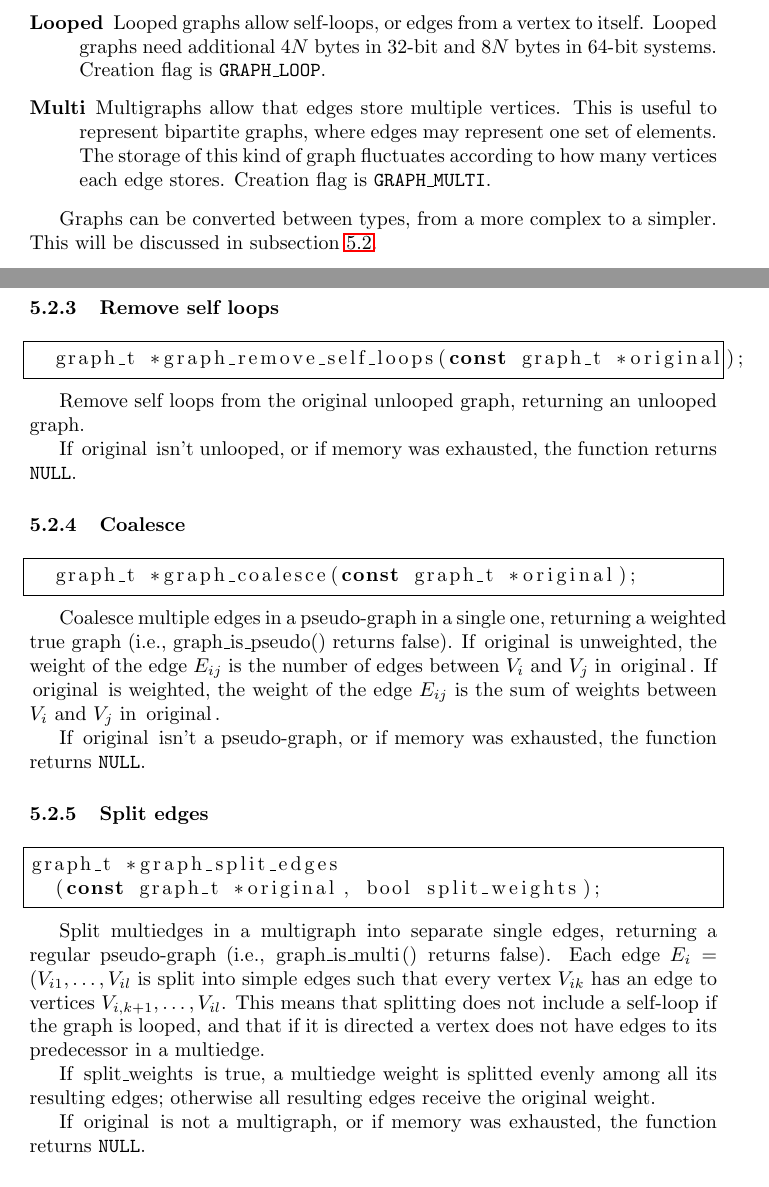
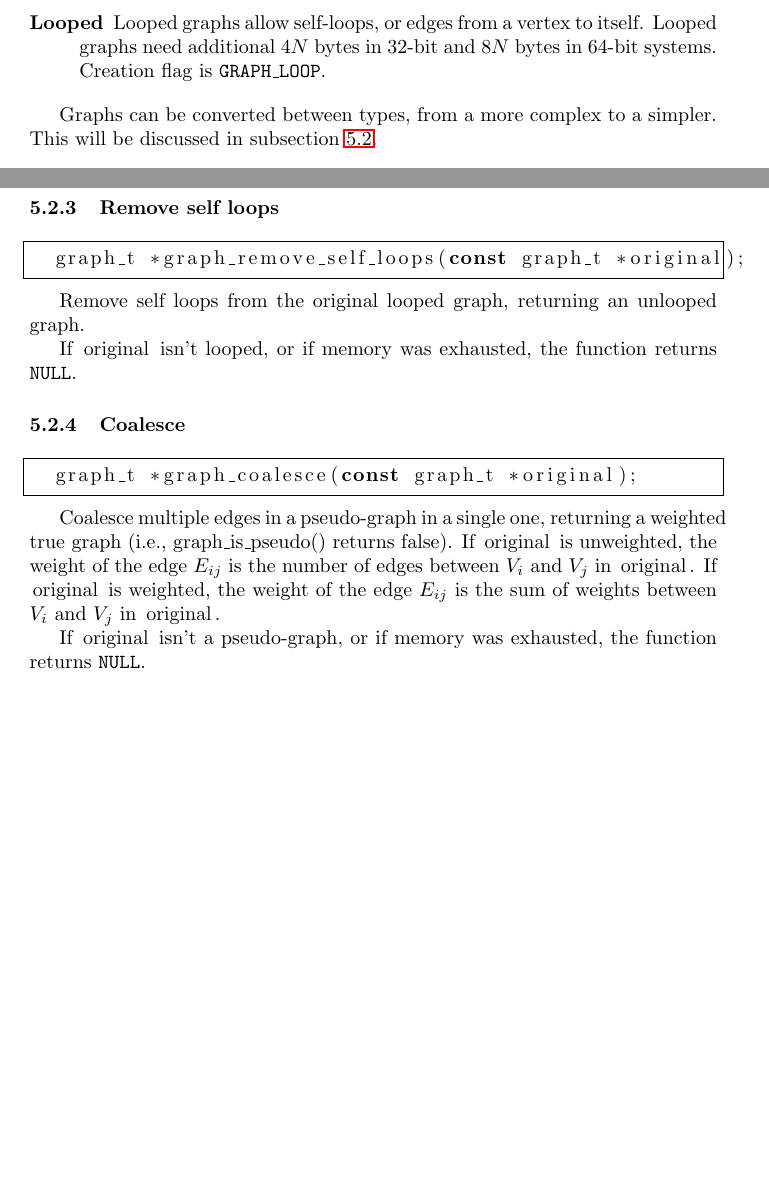
Before and after one commit to brunokim/cgraph, a LaTeX paper (doc/main.tex, which reads doc/graph.tex): two parts of pages 8 and 10 of 23, joined at a grey line, cut so that both start at the same text, the shorter picture padded with empty space. Compiled offline with pdfLaTeX.

Commit message:
Interface changes in graph

```diff
--- a/doc/graph.tex
+++ b/doc/graph.tex
@@ -22,9 +22,6 @@ Several types of graphs are supported, although more complex types require more
 
  \item[Looped] Looped graphs allow self-loops, or edges from a vertex to itself. Looped graphs need additional $4N$ bytes in 32-bit and $8N$ bytes in 64-bit systems.
  Creation flag is \texttt{GRAPH\_LOOP}.
-
- \item[Multi] Multigraphs allow that edges store multiple vertices. This is useful to represent bipartite graphs, where edges may represent one set of elements.
- The storage of this kind of graph fluctuates according to how many vertices each edge stores. Creation flag is \texttt{GRAPH\_MULTI}.
 \end{description}
 
 Graphs can be converted between types, from a more complex to a simpler. This will be discussed in subsection \ref{sec:graph-conversion}.
@@ -100,9 +97,9 @@ graph_t *graph_direct
   graph_t *graph_remove_self_loops(const graph_t *original);
 \end{lstlisting}
 
-  Remove self loops from the original unlooped graph, returning an unlooped graph.
+  Remove self loops from the original looped graph, returning an unlooped graph.
 
-  If \lstinline!original! isn't unlooped, or if memory was exhausted, the function returns \NULL.
+  If \lstinline!original! isn't looped, or if memory was exhausted, the function returns \NULL.
 
 \subsubsection{Coalesce}
 
@@ -115,23 +112,6 @@ graph_t *graph_direct
   If \lstinline!original! is weighted, the weight of the edge $E_{ij}$ is the sum of weights between $V_i$ and $V_j$ in \lstinline!original!.
 
   If \lstinline!original! isn't a pseudo-graph, or if memory was exhausted, the function returns \NULL.
-
-\subsubsection{Split edges}
-
-\begin{lstlisting}[language=C,frame=single]
-graph_t *graph_split_edges
-  (const graph_t *original, bool split_weights);
-\end{lstlisting}
-
-  Split multiedges in a multigraph into separate single edges, returning a regular pseudo-graph (i.e., \lstinline!graph_is_multi()! returns false).
-  Each edge $E_i = (V_{i1}, \dots, V_{il}$ is split into simple edges such that every vertex $V_{ik}$ has an edge to vertices $V_{i,k+1}, \dots, V_{il}$. This
-  means that splitting does not include a self-loop if the graph is looped, and that if it is directed a vertex does not have edges to its predecessor in a
-  multiedge.
-
-  If \lstinline!split_weights! is true, a multiedge weight is splitted evenly among all its resulting edges; otherwise all resulting edges receive the original
-  weight.
-
-  If \lstinline!original! is not a multigraph, or if memory was exhausted, the function returns \NULL.
 
 \subsection{Input/Output}
 \label{sec:graph-io}
```
Also changed, not shown: 2 other files.
